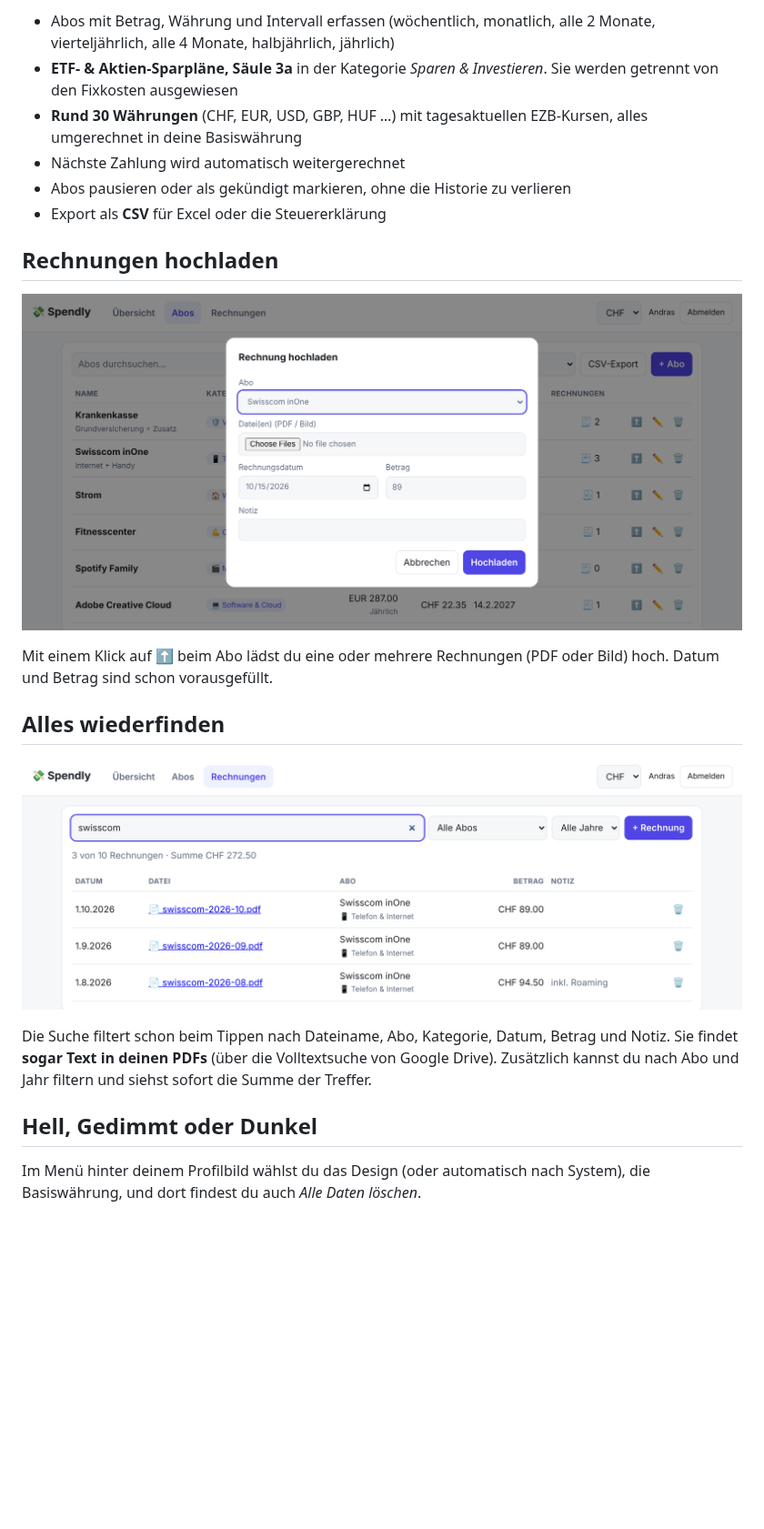
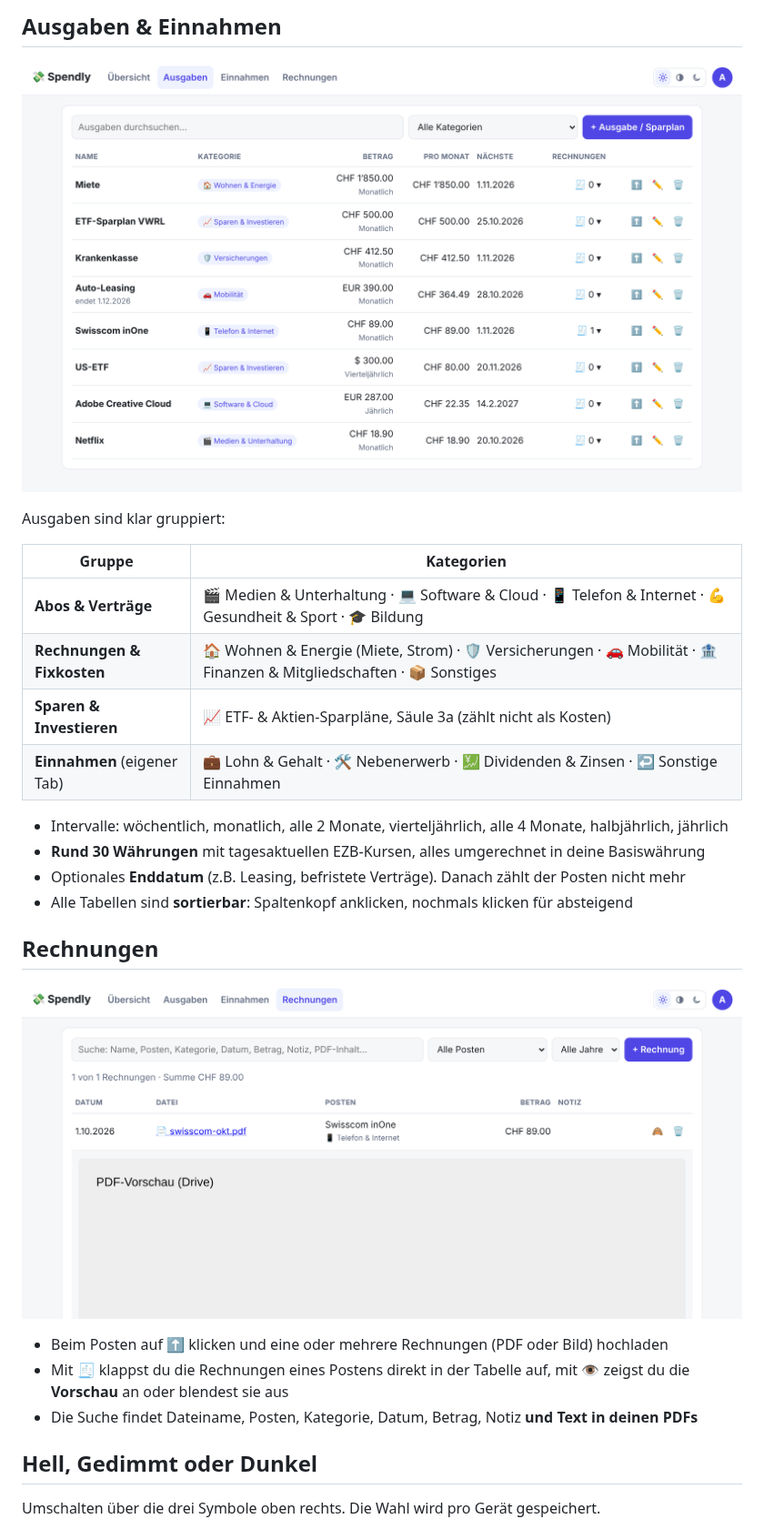
Before and after one commit to AndrasMarro/Spendly, a Markdown page: README.md, the part around one of its changes. Shown at 91% size. Drawn GitHub-style; pictures changed too: docs/abos.png, docs/rechnungen.png, docs/upload.png (deleted); blank space fills up the shorter version.

```diff
--- a/README.md
+++ b/README.md
@@ -36,28 +44,31 @@ Du meldest dich mit Google an, und Spendly legt in **deinem Drive** zwei Dinge a
 
-- Abos mit Betrag, Währung und Intervall erfassen (wöchentlich, monatlich, alle 2 Monate, vierteljährlich, alle 4 Monate, halbjährlich, jährlich)
-- **ETF- & Aktien-Sparpläne, Säule 3a** in der Kategorie *Sparen & Investieren*. Sie werden getrennt von den Fixkosten ausgewiesen
-- **Rund 30 Währungen** (CHF, EUR, USD, GBP, HUF …) mit tagesaktuellen EZB-Kursen, alles umgerechnet in deine Basiswährung
-- Nächste Zahlung wird automatisch weitergerechnet
-- Abos pausieren oder als gekündigt markieren, ohne die Historie zu verlieren
-- Export als **CSV** für Excel oder die Steuererklärung
+## Ausgaben & Einnahmen
 
-## Rechnungen hochladen
+![Ausgaben](docs/abos.png)
 
-![Rechnung hochladen](docs/upload.png)
+Ausgaben sind klar gruppiert:
 
-Mit einem Klick auf ⬆️ beim Abo lädst du eine oder mehrere Rechnungen (PDF oder Bild) hoch.
-Datum und Betrag sind schon vorausgefüllt.
+| Gruppe | Kategorien |
+|---|---|
+| **Abos & Verträge** | 🎬 Medien & Unterhaltung · 💻 Software & Cloud · 📱 Telefon & Internet · 💪 Gesundheit & Sport · 🎓 Bildung |
+| **Rechnungen & Fixkosten** | 🏠 Wohnen & Energie (Miete, Strom) · 🛡️ Versicherungen · 🚗 Mobilität · 🏦 Finanzen & Mitgliedschaften · 📦 Sonstiges |
+| **Sparen & Investieren** | 📈 ETF- & Aktien-Sparpläne, Säule 3a (zählt nicht als Kosten) |
+| **Einnahmen** (eigener Tab) | 💼 Lohn & Gehalt · 🛠️ Nebenerwerb · 💹 Dividenden & Zinsen · ↩️ Sonstige Einnahmen |
 
-## Alles wiederfinden
+- Intervalle: wöchentlich, monatlich, alle 2 Monate, vierteljährlich, alle 4 Monate, halbjährlich, jährlich
+- **Rund 30 Währungen** mit tagesaktuellen EZB-Kursen, alles umgerechnet in deine Basiswährung
+- Optionales **Enddatum** (z.B. Leasing, befristete Verträge). Danach zählt der Posten nicht mehr
+- Alle Tabellen sind **sortierbar**: Spaltenkopf anklicken, nochmals klicken für absteigend
 
-![Rechnungssuche](docs/rechnungen.png)
+## Rechnungen
 
-Die Suche filtert schon beim Tippen nach Dateiname, Abo, Kategorie, Datum, Betrag und Notiz.
-Sie findet **sogar Text in deinen PDFs** (über die Volltextsuche von Google Drive).
-Zusätzlich kannst du nach Abo und Jahr filtern und siehst sofort die Summe der Treffer.
+![Rechnungen mit Vorschau](docs/rechnungen.png)
+
+- Beim Posten auf ⬆️ klicken und eine oder mehrere Rechnungen (PDF oder Bild) hochladen
+- Mit 🧾 klappst du die Rechnungen eines Postens direkt in der Tabelle auf, mit 👁 zeigst du die **Vorschau** an oder blendest sie aus
+- Die Suche findet Dateiname, Posten, Kategorie, Datum, Betrag, Notiz **und Text in deinen PDFs**
 
 ## Hell, Gedimmt oder Dunkel
 
-Im Menü hinter deinem Profilbild wählst du das Design (oder automatisch nach System), die Basiswährung,
-und dort findest du auch *Alle Daten löschen*.
+Umschalten über die drei Symbole oben rechts. Die Wahl wird pro Gerät gespeichert.
 
```
Also changed, not shown: other parts of README.md (+27 -39 lines), docs/dashboard.png, docs/themes.png, 4 other files.
